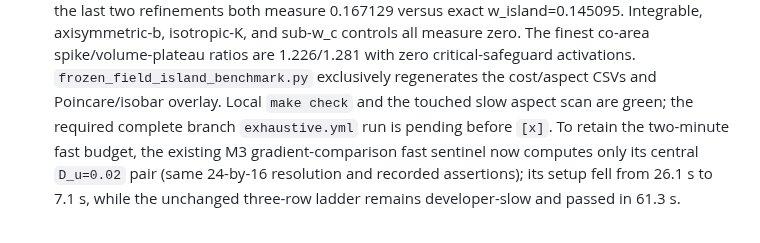
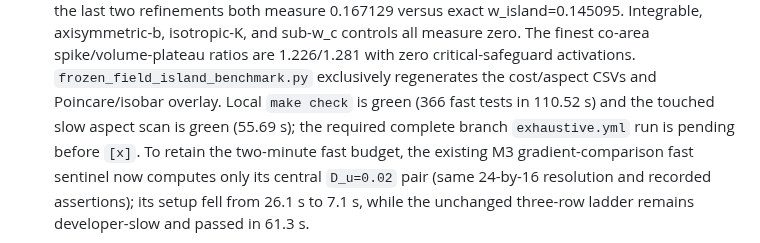
Before and after one commit to landreman/remec, a Markdown page: docs/STATUS.md, the part around the change. GitHub-like rendering.

Commit message:
Record milestone 6.3 test budget

```diff
--- a/docs/STATUS.md
+++ b/docs/STATUS.md
@@ -865,7 +865,8 @@ numbering.
   axisymmetric-b, isotropic-K, and sub-w_c controls all measure zero. The finest co-area
   spike/volume-plateau ratios are 1.226/1.281 with zero critical-safeguard activations.
   `frozen_field_island_benchmark.py` exclusively regenerates the cost/aspect CSVs and
-  Poincare/isobar overlay. Local `make check` and the touched slow aspect scan are green;
+  Poincare/isobar overlay. Local `make check` is green (366 fast tests in 110.52 s) and
+  the touched slow aspect scan is green (55.69 s);
   the required complete branch `exhaustive.yml` run is pending before `[x]`. To retain
   the two-minute fast budget, the existing M3 gradient-comparison fast sentinel now
   computes only its central `D_u=0.02` pair (same 24-by-16 resolution and recorded
```
